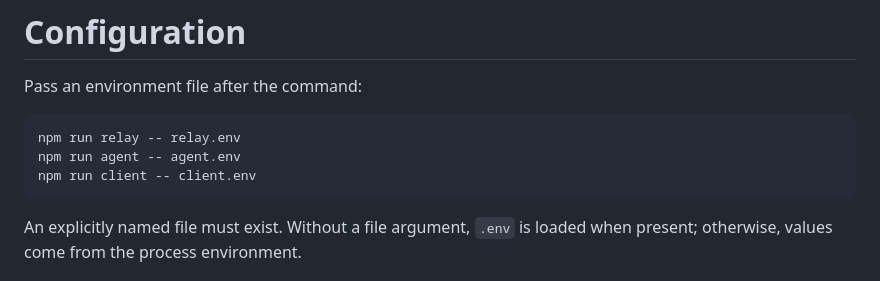
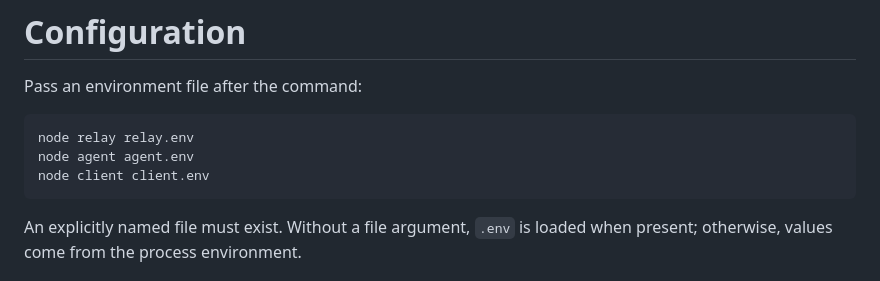
Before and after one commit to mgrybyk/node-tunnel, a Markdown page: docs/CONFIGURATION.md, the part around the change. GitHub-like rendering.

````diff
--- a/docs/CONFIGURATION.md
+++ b/docs/CONFIGURATION.md
@@ -3,9 +3,9 @@
 Pass an environment file after the command:
 
 ```sh
-npm run relay -- relay.env
-npm run agent -- agent.env
-npm run client -- client.env
+node relay relay.env
+node agent agent.env
+node client client.env
 ```
 
 An explicitly named file must exist. Without a file argument, `.env` is loaded
````
Also changed, not shown: README.md (+9 -8 lines), docs/tunnel-flow.png.
